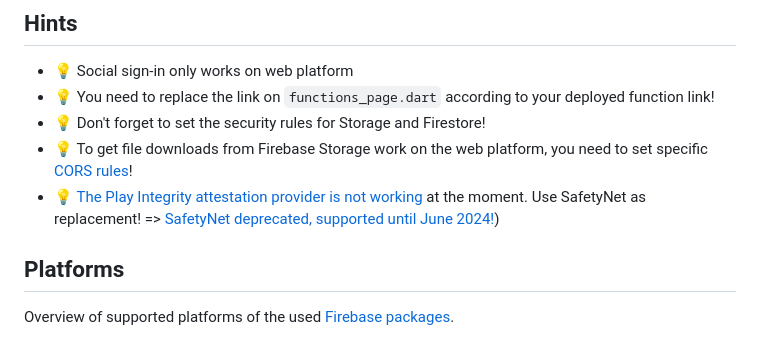
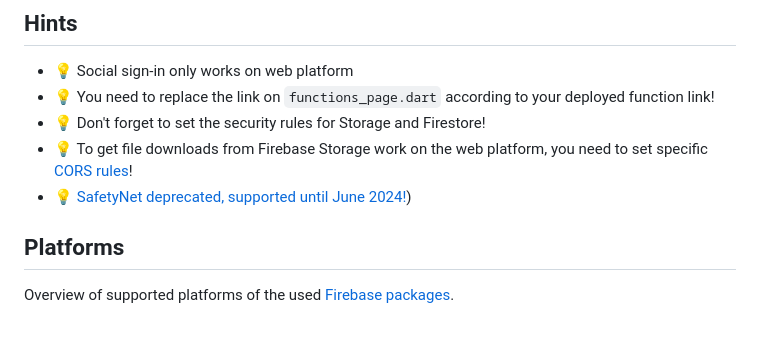
Before and after one commit to xeladu/flutter_firebase, a Markdown page: README.md, the part around the change. Rendered like a GitHub page.

```diff
--- a/README.md
+++ b/README.md
@@ -54,7 +54,7 @@ The code uses Firebase as a backend but the Firebase configuration is not includ
 - 💡 You need to replace the link on `functions_page.dart` according to your deployed function link!
 - 💡 Don't forget to set the security rules for Storage and Firestore!
 - 💡 To get file downloads from Firebase Storage work on the web platform, you need to set specific [CORS rules](https://firebase.google.com/docs/storage/web/download-files#cors_configuration)!
-- 💡 [The Play Integrity attestation provider is not working](https://github.com/firebase/flutterfire/issues/9178) at the moment. Use SafetyNet as replacement! => [SafetyNet deprecated, supported until June 2024!](https://developer.android.com/training/safetynet/deprecation-timeline))
+- 💡 [SafetyNet deprecated, supported until June 2024!](https://developer.android.com/training/safetynet/deprecation-timeline))
 
 ## Platforms
 
```
